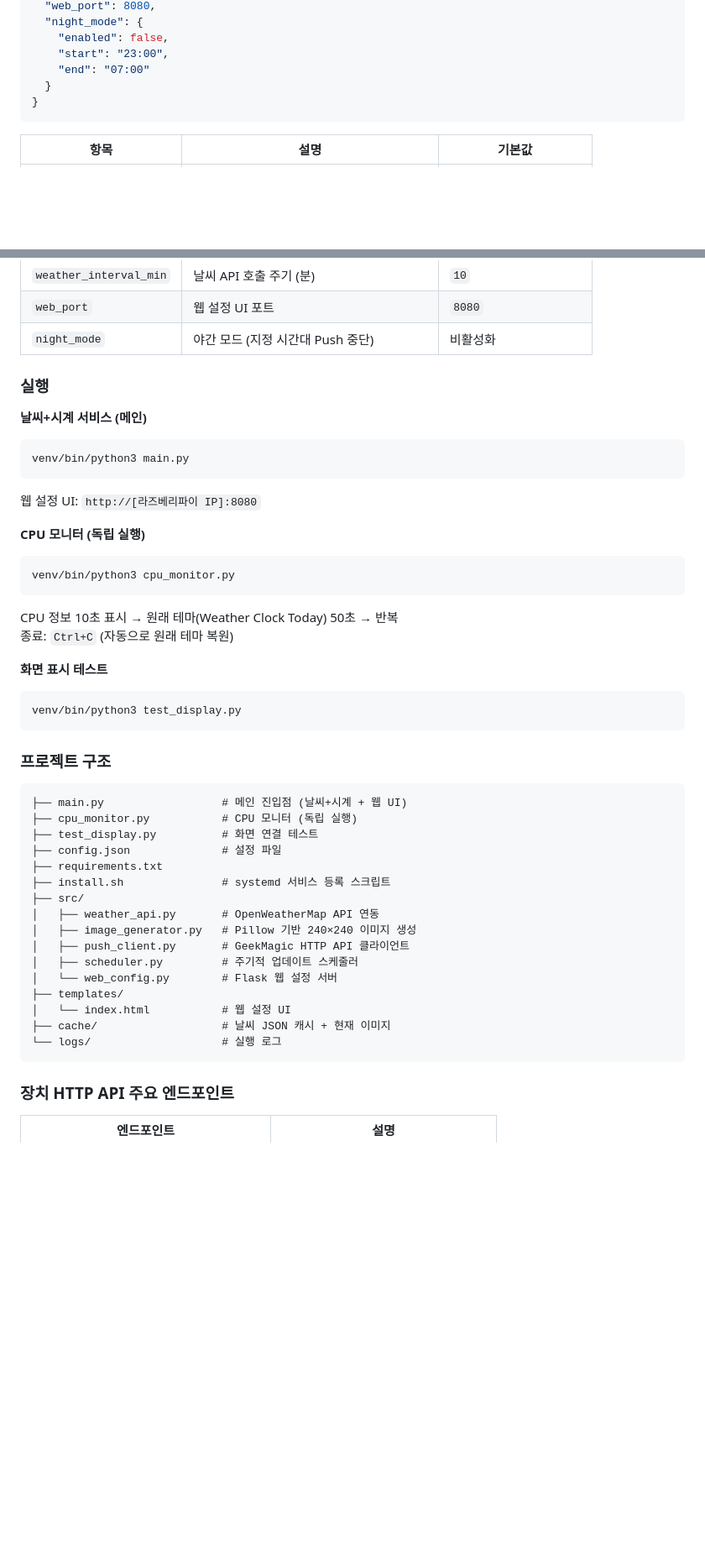
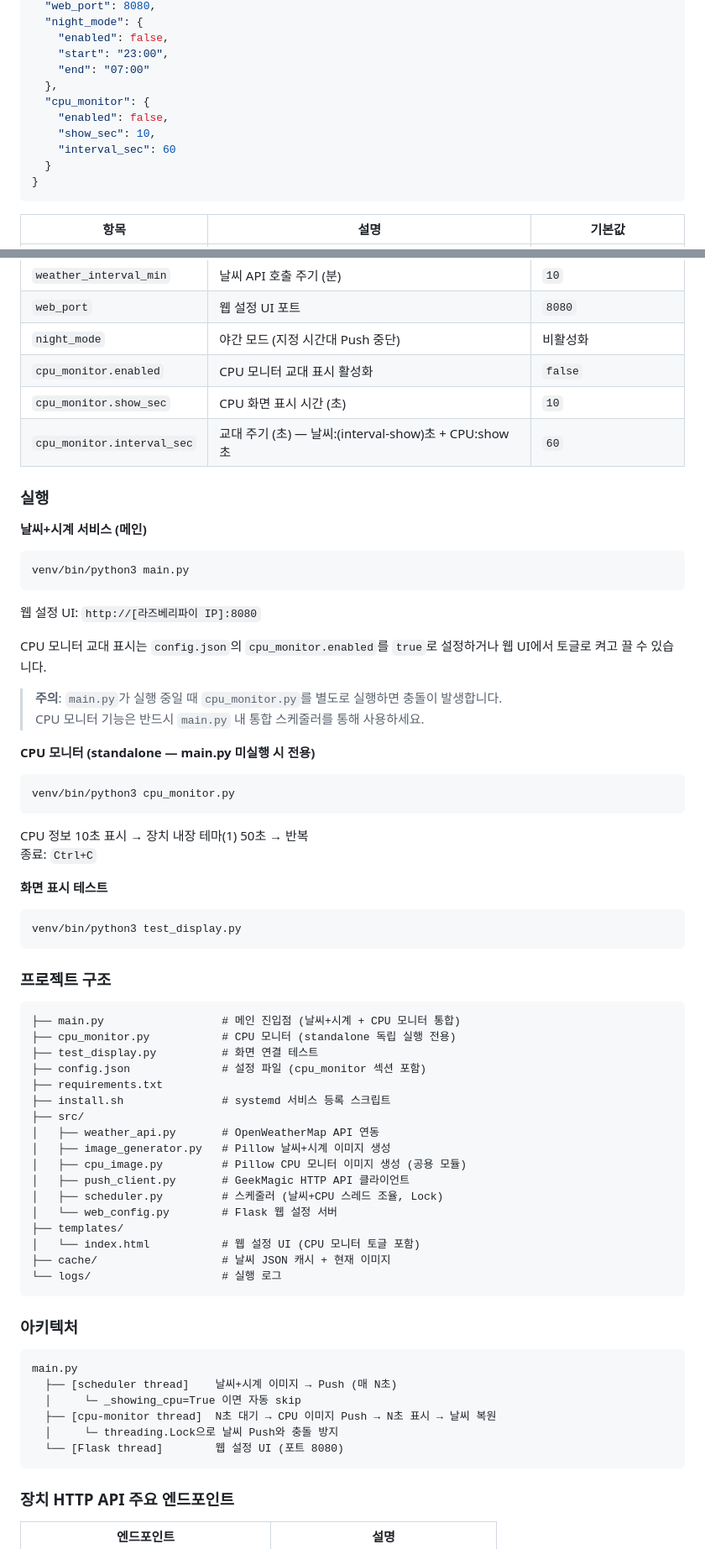
Before and after one commit to jongils/GeekMagic-Customization, a Markdown page: README.md, 2 parts joined by grey strips. Shown at 84% size. Rendered like a GitHub page; blank space fills up the shorter version.

````diff
--- a/README.md
+++ b/README.md
@@ -56,6 +56,11 @@ nano config.json
     "enabled": false,
     "start": "23:00",
     "end": "07:00"
+  },
+  "cpu_monitor": {
+    "enabled": false,
+    "show_sec": 10,
+    "interval_sec": 60
   }
 }
 ```
@@ -71,6 +76,9 @@ nano config.json
 | `weather_interval_min` | 날씨 API 호출 주기 (분) | `10` |
 | `web_port` | 웹 설정 UI 포트 | `8080` |
 | `night_mode` | 야간 모드 (지정 시간대 Push 중단) | 비활성화 |
+| `cpu_monitor.enabled` | CPU 모니터 교대 표시 활성화 | `false` |
+| `cpu_monitor.show_sec` | CPU 화면 표시 시간 (초) | `10` |
+| `cpu_monitor.interval_sec` | 교대 주기 (초) — 날씨:(interval-show)초 + CPU:show초 | `60` |
 
 ### 실행
 
@@ -80,12 +88,18 @@ venv/bin/python3 main.py
 ```
 웹 설정 UI: `http://[라즈베리파이 IP]:8080`
 
-**CPU 모니터 (독립 실행)**
+CPU 모니터 교대 표시는 `config.json`의 `cpu_monitor.enabled`를 `true`로 설정하거나
+웹 UI에서 토글로 켜고 끌 수 있습니다.
+
+> **주의**: `main.py`가 실행 중일 때 `cpu_monitor.py`를 별도로 실행하면 충돌이 발생합니다.
+> CPU 모니터 기능은 반드시 `main.py` 내 통합 스케줄러를 통해 사용하세요.
+
+**CPU 모니터 (standalone — main.py 미실행 시 전용)**
 ```bash
 venv/bin/python3 cpu_monitor.py
 ```
-CPU 정보 10초 표시 → 원래 테마(Weather Clock Today) 50초 → 반복
-종료: `Ctrl+C` (자동으로 원래 테마 복원)
+CPU 정보 10초 표시 → 장치 내장 테마(1) 50초 → 반복
+종료: `Ctrl+C`
 
 **화면 표시 테스트**
 ```bash
@@ -95,22 +109,34 @@ venv/bin/python3 test_display.py
 ### 프로젝트 구조
 
 ```
-├── main.py                  # 메인 진입점 (날씨+시계 + 웹 UI)
-├── cpu_monitor.py           # CPU 모니터 (독립 실행)
+├── main.py                  # 메인 진입점 (날씨+시계 + CPU 모니터 통합)
+├── cpu_monitor.py           # CPU 모니터 (standalone 독립 실행 전용)
 ├── test_display.py          # 화면 연결 테스트
-├── config.json              # 설정 파일
+├── config.json              # 설정 파일 (cpu_monitor 섹션 포함)
 ├── requirements.txt
 ├── install.sh               # systemd 서비스 등록 스크립트
 ├── src/
 │   ├── weather_api.py       # OpenWeatherMap API 연동
-│   ├── image_generator.py   # Pillow 기반 240×240 이미지 생성
+│   ├── image_generator.py   # Pillow 날씨+시계 이미지 생성
+│   ├── cpu_image.py         # Pillow CPU 모니터 이미지 생성 (공용 모듈)
 │   ├── push_client.py       # GeekMagic HTTP API 클라이언트
-│   ├── scheduler.py         # 주기적 업데이트 스케줄러
+│   ├── scheduler.py         # 스케줄러 (날씨+CPU 스레드 조율, Lock)
 │   └── web_config.py        # Flask 웹 설정 서버
 ├── templates/
-│   └── index.html           # 웹 설정 UI
+│   └── index.html           # 웹 설정 UI (CPU 모니터 토글 포함)
 ├── cache/                   # 날씨 JSON 캐시 + 현재 이미지
 └── logs/                    # 실행 로그
+```
+
+### 아키텍처
+
+```
+main.py
+  ├── [scheduler thread]    날씨+시계 이미지 → Push (매 N초)
+  │     └─ _showing_cpu=True 이면 자동 skip
+  ├── [cpu-monitor thread]  N초 대기 → CPU 이미지 Push → N초 표시 → 날씨 복원
+  │     └─ threading.Lock으로 날씨 Push와 충돌 방지
+  └── [Flask thread]        웹 설정 UI (포트 8080)
 ```
 
 ### 장치 HTTP API 주요 엔드포인트
````
Also changed, not shown: other parts of README.md (+34 -10 lines), geekmagic-dev-log.md (+94 -10 lines).
